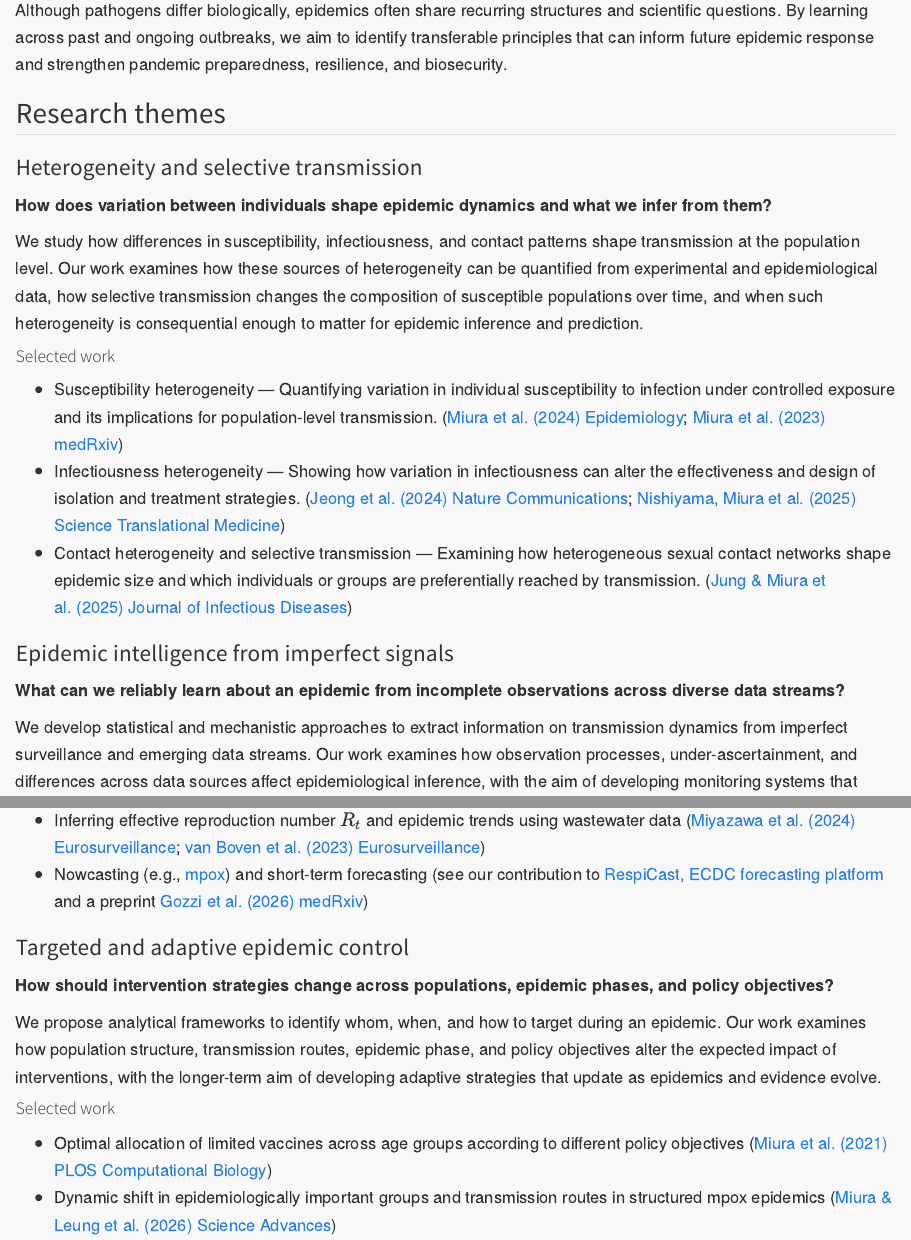
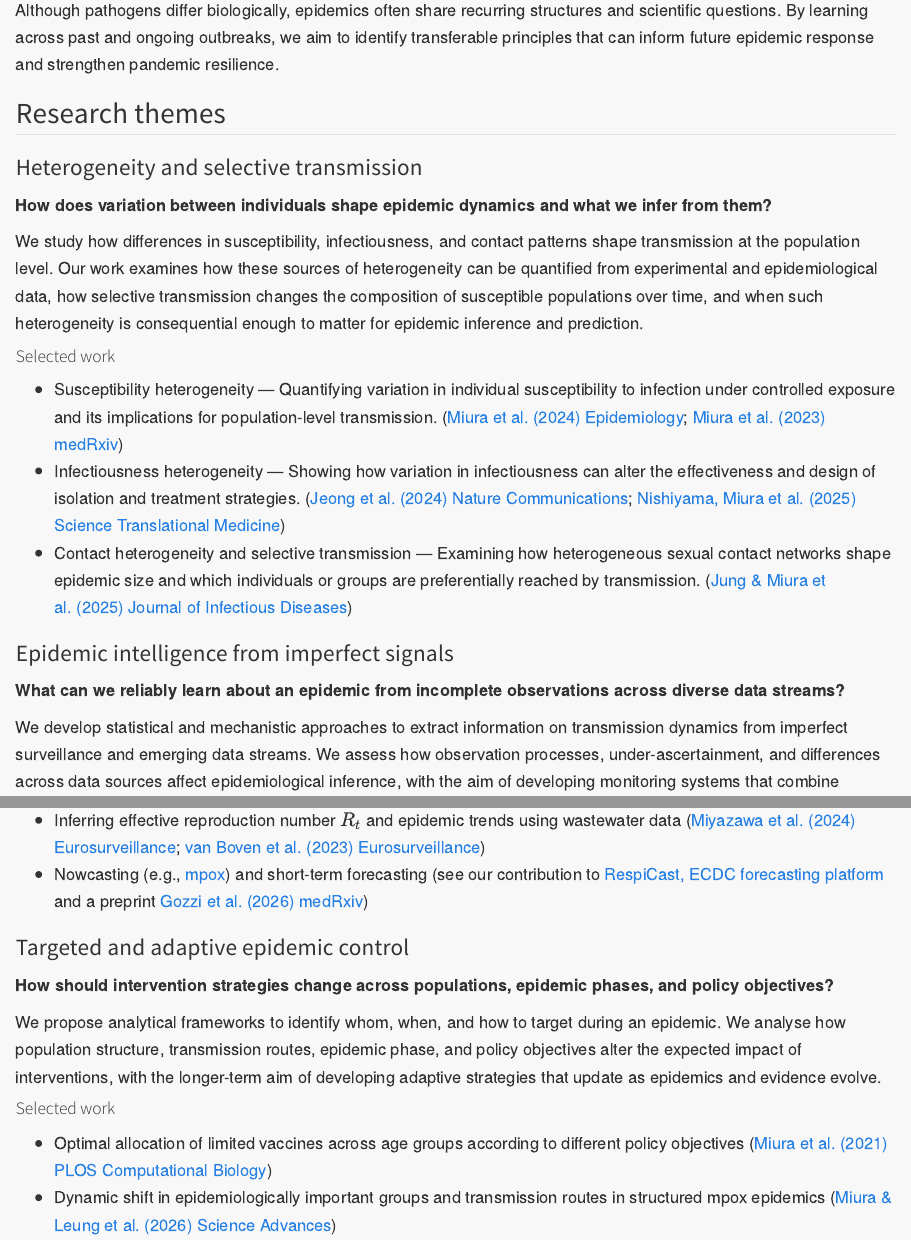
Before and after one commit to fmiura/fmiura.github.io, a Quarto document (research.qmd): the page in a window 1100 px wide, from 270 px down, and a second part further down, joined at a grey line. Rendered offline with R 4.5, knitr and Pandoc in place of Quarto, with nearby package versions.

Commit message:
small updates

```diff
--- a/research.qmd
+++ b/research.qmd
@@ -8,7 +8,7 @@ The next pandemic will bring a new pathogen, but many intervention strategies, p
 2. Epidemic intelligence from imperfect signals — _What can we learn?_
 3. Targeted and adaptive epidemic control — _What should we do?_
 
-Although pathogens differ biologically, epidemics often share recurring structures and scientific questions. By learning across past and ongoing outbreaks, we aim to identify transferable principles that can inform future epidemic response and strengthen pandemic preparedness, resilience, and biosecurity.
+Although pathogens differ biologically, epidemics often share recurring structures and scientific questions. By learning across past and ongoing outbreaks, we aim to identify transferable principles that can inform future epidemic response and strengthen pandemic resilience.
 
 ## Research themes
 
@@ -28,7 +28,7 @@ We study how differences in susceptibility, infectiousness, and contact patterns
 
 **What can we reliably learn about an epidemic from incomplete observations across diverse data streams?**
 
-We develop statistical and mechanistic approaches to extract information on transmission dynamics from imperfect surveillance and emerging data streams. Our work examines how observation processes, under-ascertainment, and differences across data sources affect epidemiological inference, with the aim of developing monitoring systems that combine conventional surveillance with alternative data while making uncertainty and identifiability explicit.
+We develop statistical and mechanistic approaches to extract information on transmission dynamics from imperfect surveillance and emerging data streams. We assess how observation processes, under-ascertainment, and differences across data sources affect epidemiological inference, with the aim of developing monitoring systems that combine conventional surveillance with alternative data while making uncertainty and identifiability explicit.
 
 #### Selected work
 
@@ -39,7 +39,7 @@ We develop statistical and mechanistic approaches to extract information on tran
 
 **How should intervention strategies change across populations, epidemic phases, and policy objectives?**
 
-We propose analytical frameworks to identify whom, when, and how to target during an epidemic. Our work examines how population structure, transmission routes, epidemic phase, and policy objectives alter the expected impact of interventions, with the longer-term aim of developing adaptive strategies that update as epidemics and evidence evolve.
+We propose analytical frameworks to identify whom, when, and how to target during an epidemic. We analyse how population structure, transmission routes, epidemic phase, and policy objectives alter the expected impact of interventions, with the longer-term aim of developing adaptive strategies that update as epidemics and evidence evolve.
 
 #### Selected work
 
```
Also changed, not shown: index.qmd (+2 -2 lines), join.qmd (+1 -1 lines), images/profile_rijkslib-toned.jpg (added).
